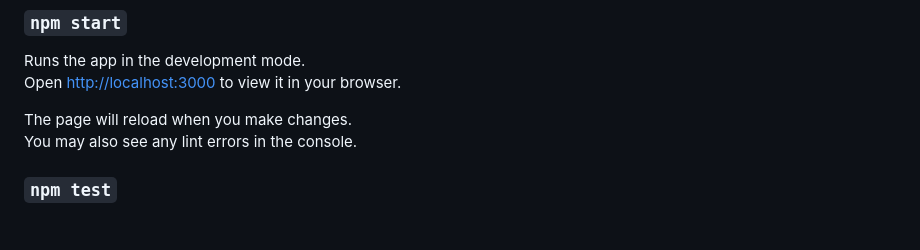
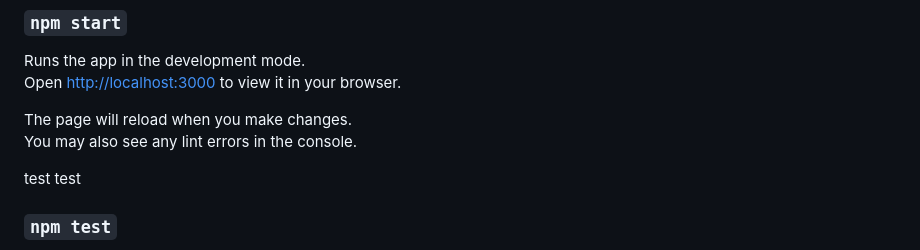
Before and after one commit to schwartzoscar/Capstone, a Markdown page: frontend/README.md, the part around the change. GitHub-like rendering; blank space fills up the shorter version.

Commit message:
SCRUM-11 test push

```diff
--- a/frontend/README.md
+++ b/frontend/README.md
@@ -13,6 +13,8 @@ Open [http://localhost:3000](http://localhost:3000) to view it in your browser.
 
 The page will reload when you make changes.\
 You may also see any lint errors in the console.
+
+test test
 
 ### `npm test`
 
```
